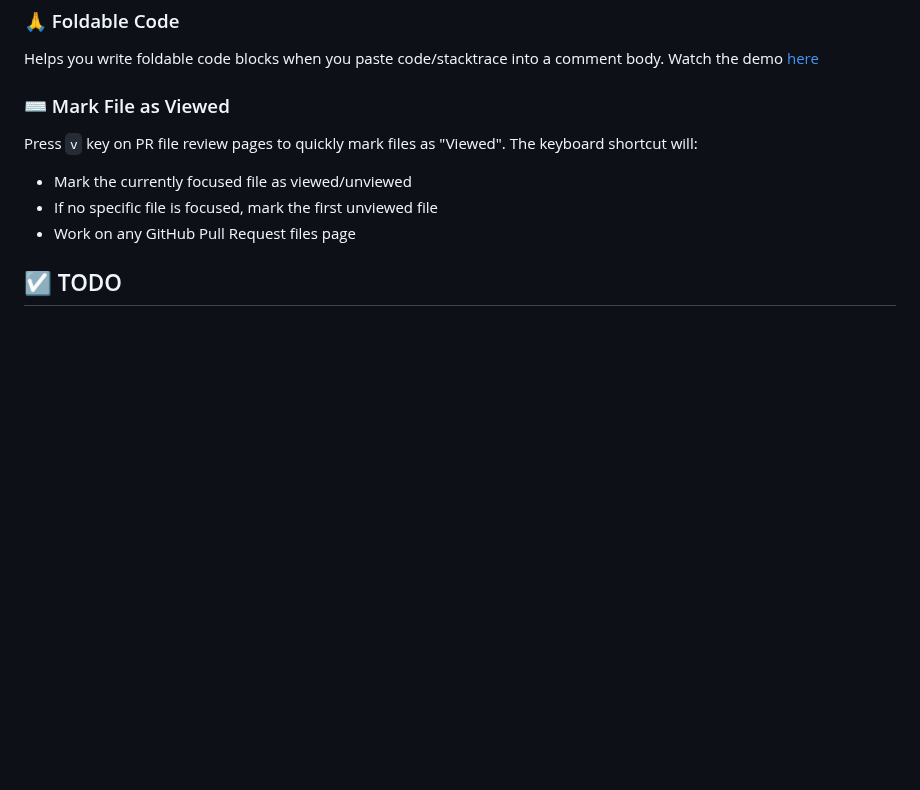
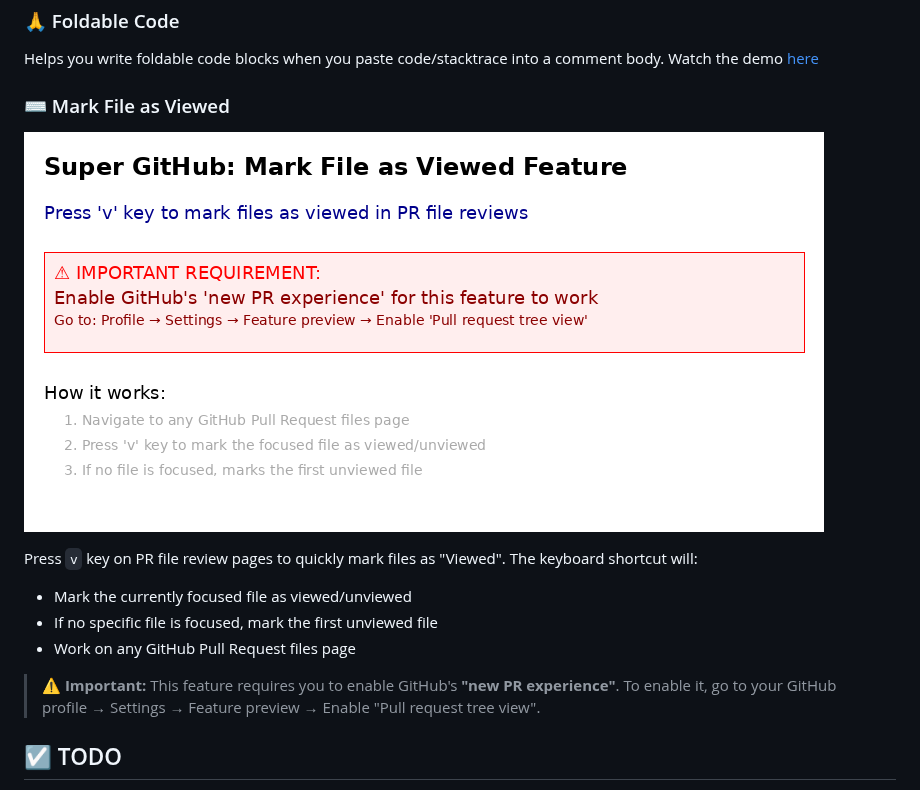
Before and after one commit to theapache64/super-github, a Markdown page: README.md, the part around the change. GitHub-like rendering; pictures changed too: extras/mark_file_as_viewed_demo.png (added); blank space fills up the shorter version.

Commit message:
Update README with new PR experience requirement for Viewed feature and add demo image
Co-authored-by: theapache64 <9678279+theapache64@users.noreply.github.com>

```diff
--- a/README.md
+++ b/README.md
@@ -65,10 +65,14 @@ Watch the demo  [here](https://twitter.com/theapache64/status/136500411600344679
 
 ### ⌨️ Mark File as Viewed
 
+![](extras/mark_file_as_viewed_demo.png)
+
 Press `v` key on PR file review pages to quickly mark files as "Viewed". The keyboard shortcut will:
 - Mark the currently focused file as viewed/unviewed
 - If no specific file is focused, mark the first unviewed file
 - Work on any GitHub Pull Request files page
+
+> **⚠️ Important:** This feature requires you to enable GitHub's **"new PR experience"**. To enable it, go to your GitHub profile → Settings → Feature preview → Enable "Pull request tree view".
 
 ## :ballot_box_with_check: TODO
 
```
